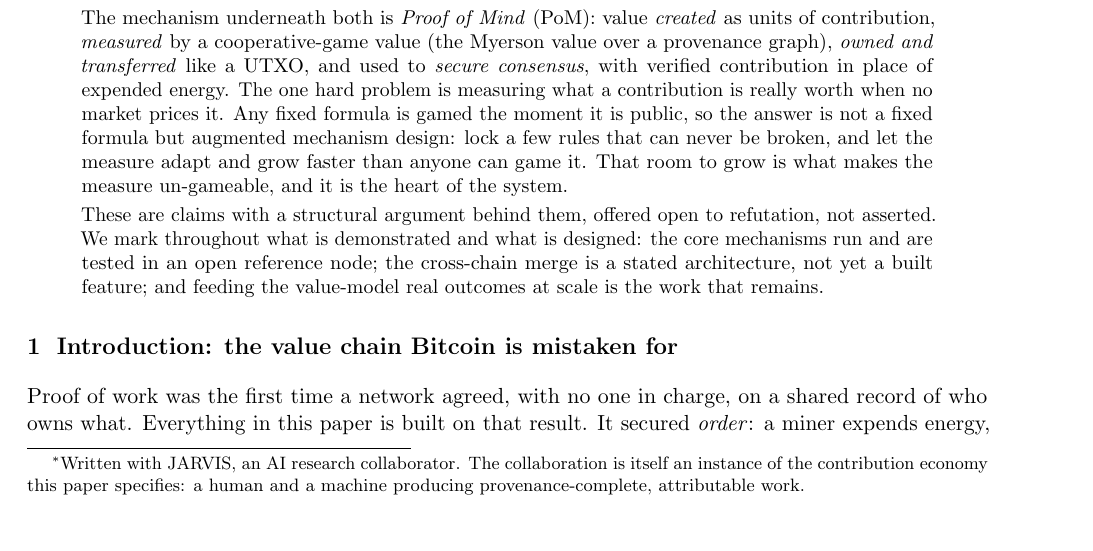
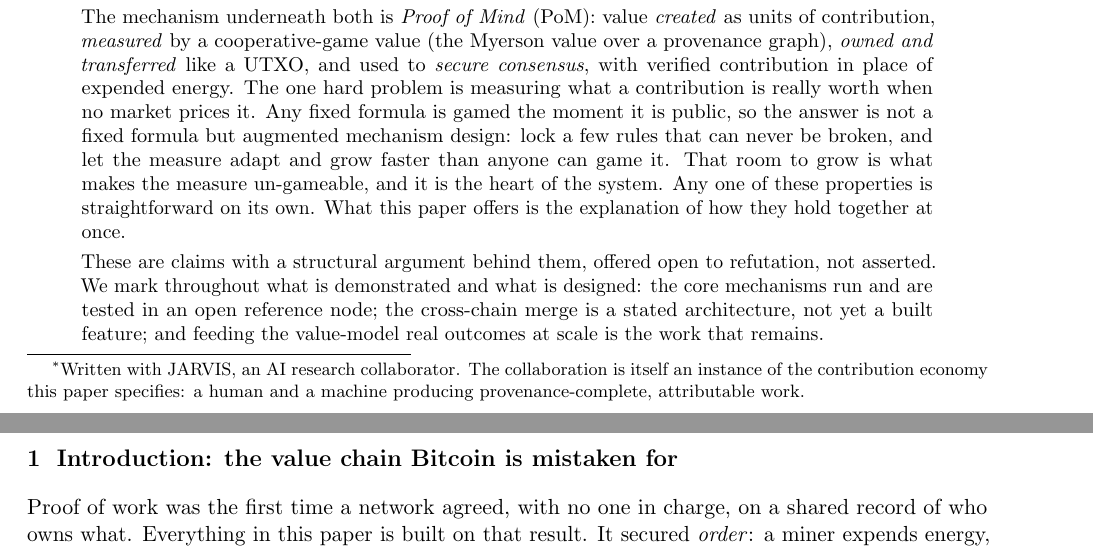
Before and after one commit to WGlynn/noesis, a LaTeX paper (docs/whitepaper/noesis-whitepaper.tex): part of page 1 of 17 before the commit and two parts of pages 1 and 2 of 17 after it, the two joined at a grey line, cut so that both start at the same text. Compiled offline with pdfLaTeX.

Commit message:
whitepaper v3.5: abstract capstone — the explanation is the contribution
Closes the PoM paragraph with a plain capstone (Will): "Any one of these
properties is straightforward on its own. What this paper offers is the
explanation of how they hold together at once." States the explanation as
the contribution (not any single property, not mere coexistence). Replaces
the dropped "we hold these things to be true simultaneously" Declaration
pastiche (too showy). Version 3.4 -> 3.5.

Co-Authored-By: Claude Opus 4.8 (1M context) <noreply@anthropic.com>

```diff
--- a/docs/whitepaper/noesis-whitepaper.tex
+++ b/docs/whitepaper/noesis-whitepaper.tex
@@ -33,7 +33,7 @@
 itself an instance of the contribution economy this paper specifies: a human and a machine
 producing provenance-complete, attributable work.}\\
 \texttt{noesis}}
-\date{Version 3.4 \quad June 2026}
+\date{Version 3.5 \quad June 2026}
 
 \begin{document}
 \maketitle
@@ -76,7 +76,8 @@ contribution in place of expended energy. The one hard problem is measuring what
 prices it. Any fixed formula is gamed the moment it is public, so the answer is not a fixed formula but
 augmented mechanism design: lock a few rules that can never be broken, and let the measure adapt and
 grow faster than anyone can game it. That room to grow is what makes the measure un-gameable, and it is
-the heart of the system.
+the heart of the system. Any one of these properties is straightforward on its own. What this paper
+offers is the explanation of how they hold together at once.
 
 \smallskip\noindent
 These are claims with a structural argument behind them, offered open to refutation, not asserted. We
```
